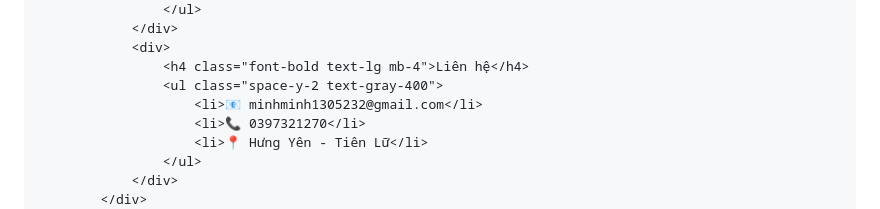
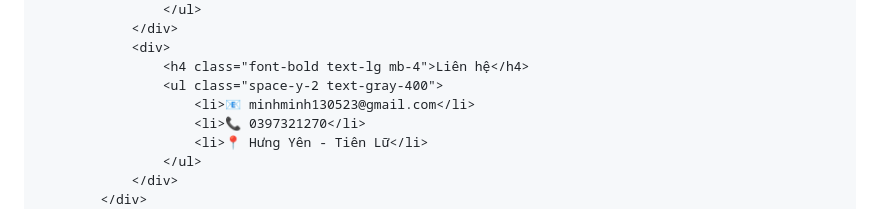
Before and after one commit to minhminh130523-prog/minh-hoa-p-d-nh-t-ng-y-u-, a Markdown page: README.md, the part around the change. Drawn GitHub-style.

Commit message:
Change contact email address
Updated contact email in the README file.

```diff
--- a/README.md
+++ b/README.md
@@ -489,7 +489,7 @@
                 <div>
                     <h4 class="font-bold text-lg mb-4">Liên hệ</h4>
                     <ul class="space-y-2 text-gray-400">
-                        <li>📧 minhminh1305232@gmail.com</li>
+                        <li>📧 minhminh130523@gmail.com</li>
                         <li>📞 0397321270</li>
                         <li>📍 Hưng Yên - Tiên Lữ</li>
                     </ul>
```
